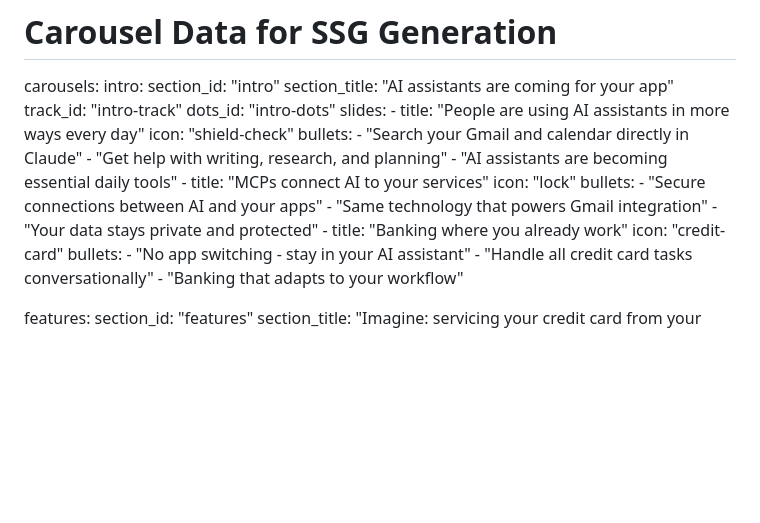
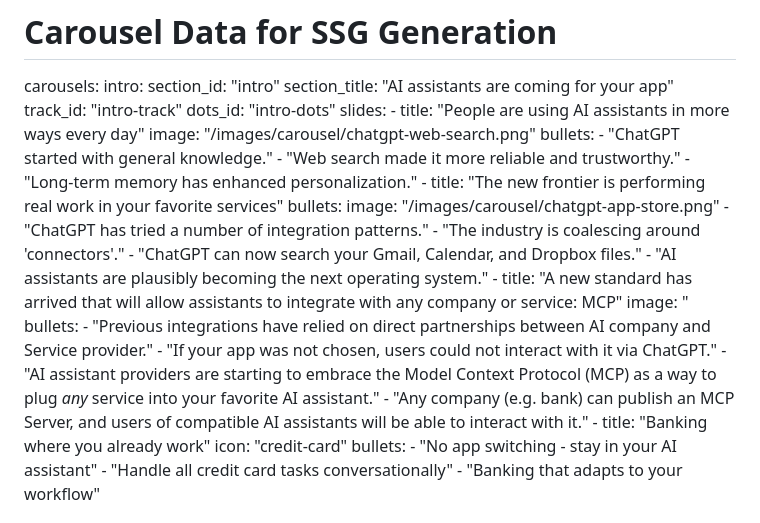
Before and after one commit to dudgeon/penguin-bank-mcp-flare, a Markdown page: content/index.md, the part around the change. Rendered like a GitHub page; blank space fills up the shorter version.

Commit message:
feat: completely rewrite intro carousel content
- Replace generic messaging with specific AI evolution story
- Add ChatGPT web search image to first slide with progression narrative
- Create new slide about real work integration with app store image
- Add comprehensive MCP explanation slide with detailed context
- Much more compelling and educational content flow
- Better explains the journey from basic AI to integrated AI services

```diff
--- a/content/index.md
+++ b/content/index.md
@@ -21,17 +21,25 @@ carousels:
     dots_id: "intro-dots"
     slides:
       - title: "People are using AI assistants in more ways every day"
-        icon: "shield-check"
+        image: "/images/carousel/chatgpt-web-search.png"
         bullets:
-          - "Search your Gmail and calendar directly in Claude"
-          - "Get help with writing, research, and planning"
-          - "AI assistants are becoming essential daily tools"
-      - title: "MCPs connect AI to your services"
-        icon: "lock"
+          - "ChatGPT started with general knowledge."
+          - "Web search made it more reliable and trustworthy."
+          - "Long-term memory has enhanced personalization."
+      - title: "The new frontier is performing real work in your favorite services"
         bullets:
-          - "Secure connections between AI and your apps"
-          - "Same technology that powers Gmail integration"
-          - "Your data stays private and protected"
+        image: "/images/carousel/chatgpt-app-store.png"
+          - "ChatGPT has tried a number of integration patterns."
+          - "The industry is coalescing around 'connectors'."
+          - "ChatGPT can now search your Gmail, Calendar, and Dropbox files."
+          - "AI assistants are plausibly becoming the next operating system."
+      - title: "A new standard has arrived that will allow assistants to integrate with any company or service: MCP"
+        image: "
+        bullets:
+          - "Previous integrations have relied on direct partnerships between AI company and Service provider."
+          - "If your app was not chosen, users could not interact with it via ChatGPT."
+          - "AI assistant providers are starting to embrace the Model Context Protocol (MCP) as a way to plug _any_ service into your favorite AI assistant."
+          - "Any company (e.g. bank) can publish an MCP Server, and users of compatible AI assistants will be able to interact with it."
       - title: "Banking where you already work"
         icon: "credit-card"
         bullets:
```
